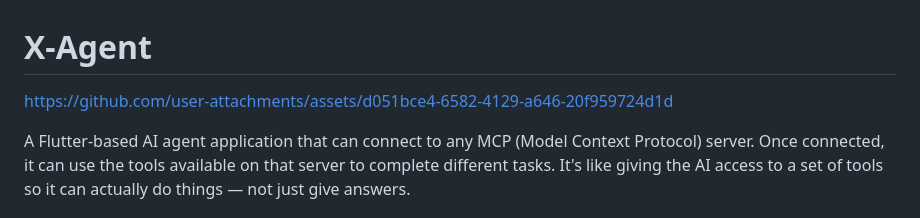
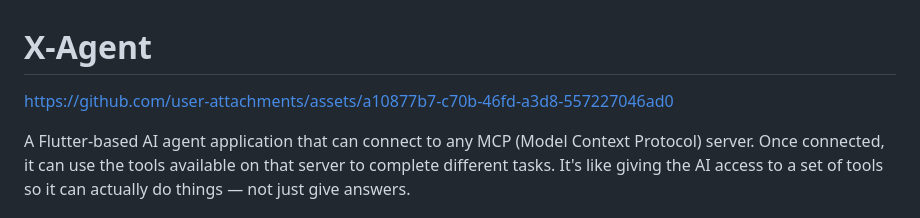
Before and after one commit to TejasShirsath/X-Agent, a Markdown page: README.md, the part around the change. Drawn GitHub-style.

```diff
--- a/README.md
+++ b/README.md
@@ -1,6 +1,6 @@
 # X-Agent
 
-https://github.com/user-attachments/assets/d051bce4-6582-4129-a646-20f959724d1d
+https://github.com/user-attachments/assets/a10877b7-c70b-46fd-a3d8-557227046ad0
 
 A Flutter-based AI agent application that can connect to any MCP (Model Context Protocol) server. Once connected, it can use the tools available on that server to complete different tasks. It's like giving the AI access to a set of tools so it can actually do things — not just give answers.
 
```
